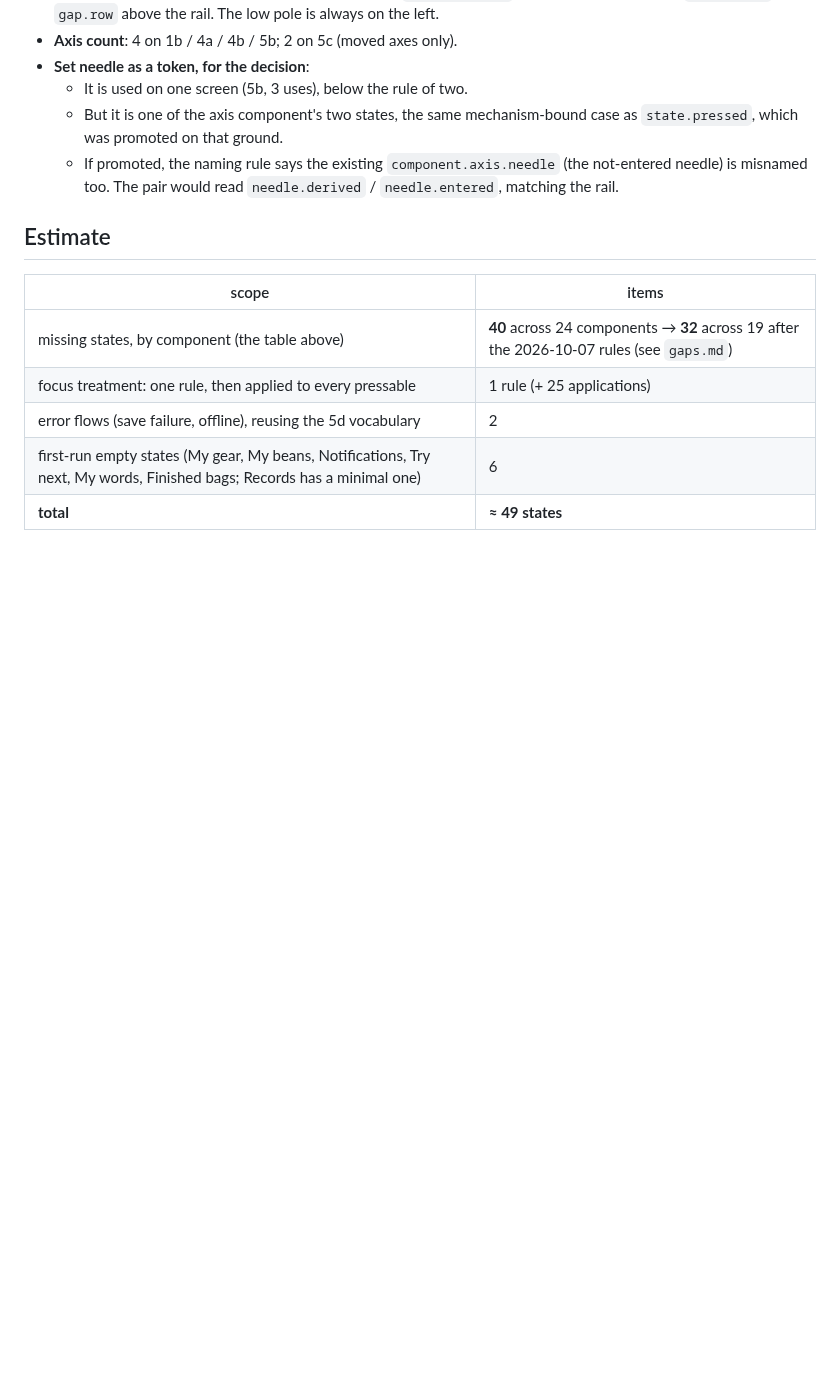
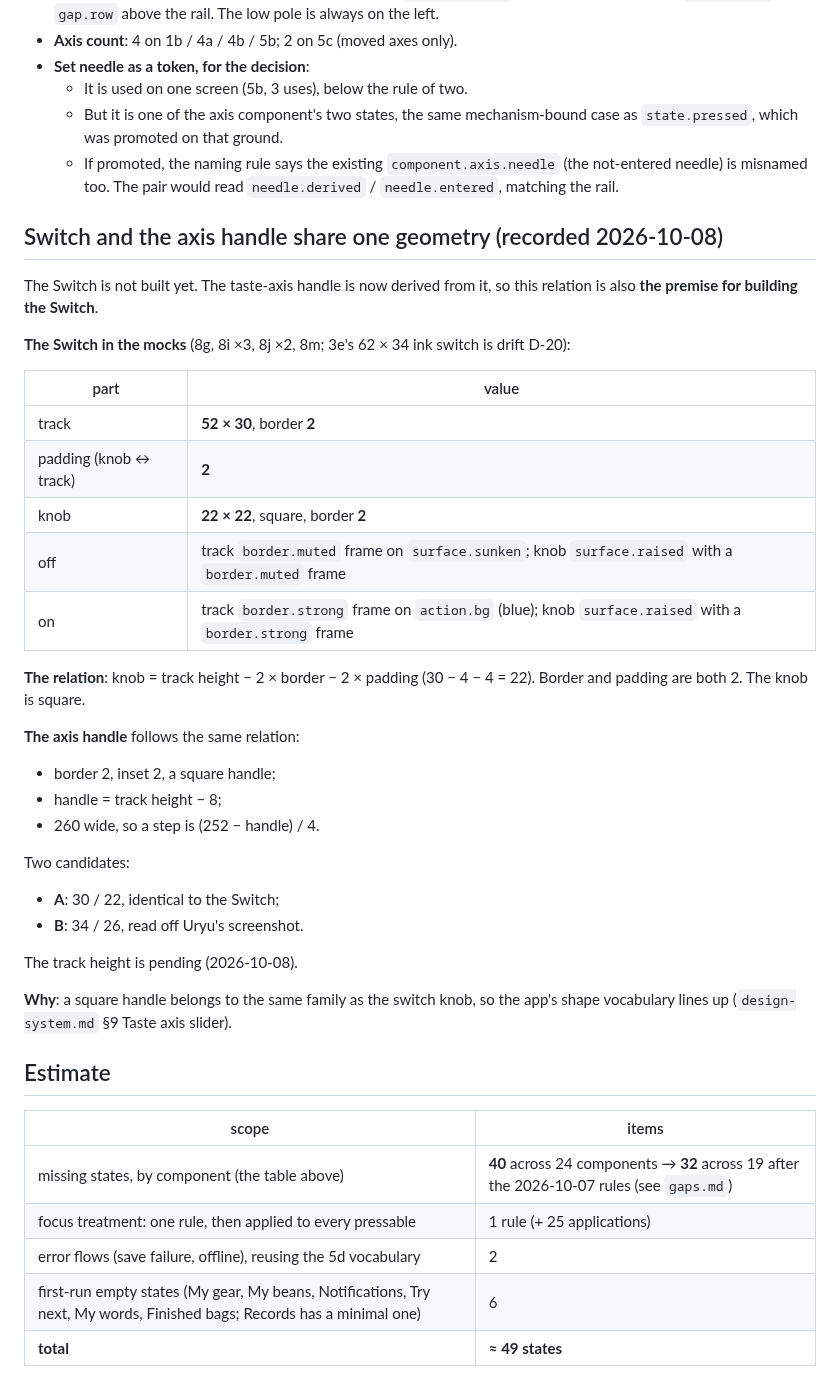
Before and after one commit to uryu-myao/MoreCoffee-App, a Markdown page: design/components.md, the part around the change. GitHub-like rendering; blank space fills up the shorter version.

Commit message:
Docs: Switch geometry recorded as the axis handle's source
The Switch (not built) is 52 x 30, border 2, padding 2, with a square
22 knob: knob = height - 2 border - 2 padding. The axis's new square
handle follows the same relation (A 30/22, B 34/26; pending), so it
also becomes the premise for building the Switch.

Co-Authored-By: Claude Opus 5.5 <noreply@anthropic.com>

```diff
--- a/design/components.md
+++ b/design/components.md
@@ -153,6 +153,35 @@ Every use, transcribed. The spec is not written yet; the behaviour the stills do
   - But it is one of the axis component's two states, the same mechanism-bound case as `state.pressed`, which was promoted on that ground.
   - If promoted, the naming rule says the existing `component.axis.needle` (the not-entered needle) is misnamed too. The pair would read `needle.derived` / `needle.entered`, matching the rail.
 
+## Switch and the axis handle share one geometry (recorded 2026-10-08)
+
+The Switch is not built yet. The taste-axis handle is now derived from it, so this relation is also **the premise for building the Switch**.
+
+**The Switch in the mocks** (8g, 8i ×3, 8j ×2, 8m; 3e's 62 × 34 ink switch is drift D-20):
+
+| part | value |
+|---|---|
+| track | **52 × 30**, border **2** |
+| padding (knob ↔ track) | **2** |
+| knob | **22 × 22**, square, border **2** |
+| off | track `border.muted` frame on `surface.sunken`; knob `surface.raised` with a `border.muted` frame |
+| on | track `border.strong` frame on `action.bg` (blue); knob `surface.raised` with a `border.strong` frame |
+
+**The relation**: knob = track height − 2 × border − 2 × padding (30 − 4 − 4 = 22). Border and padding are both 2. The knob is square.
+
+**The axis handle** follows the same relation:
+- border 2, inset 2, a square handle;
+- handle = track height − 8;
+- 260 wide, so a step is (252 − handle) / 4.
+
+Two candidates:
+- **A**: 30 / 22, identical to the Switch;
+- **B**: 34 / 26, read off Uryu's screenshot.
+
+The track height is pending (2026-10-08).
+
+**Why**: a square handle belongs to the same family as the switch knob, so the app's shape vocabulary lines up (`design-system.md` §9 Taste axis slider).
+
 ## Estimate
 
 | scope | items |
```
